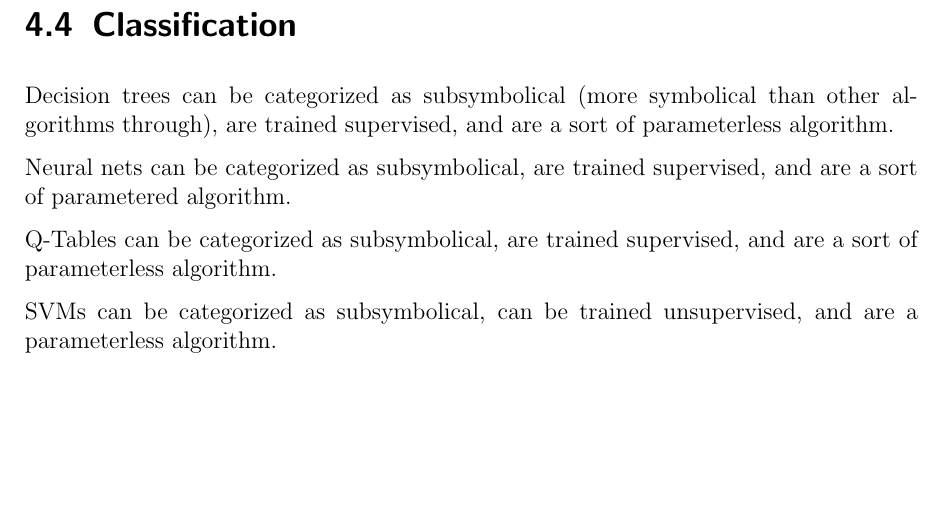
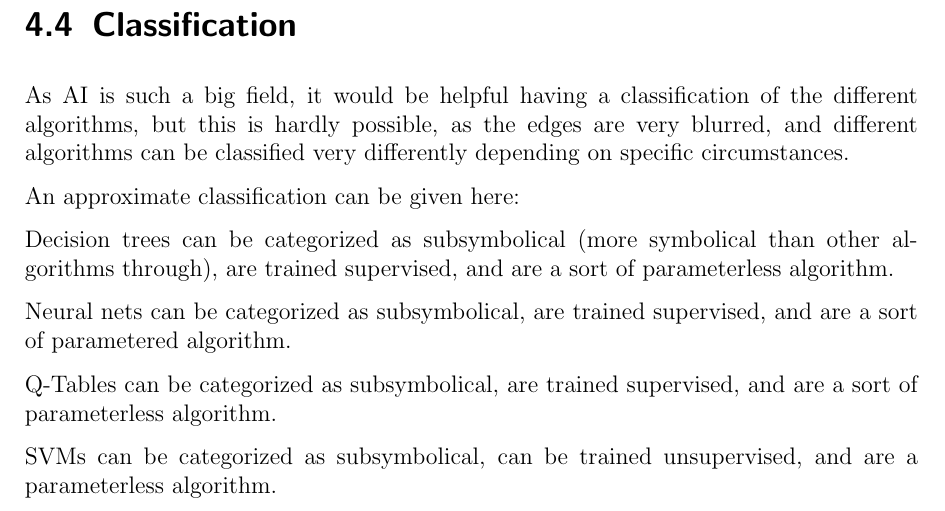
Before and after one commit to adiOdi/VWA, a LaTeX thesis (main.tex, which reads chapters/categorization.tex): part of page 19 of 21, cut so that both start at the same text, the shorter picture padded with empty space. Compiled offline with pdfLaTeX.

Commit message:
classification disclaimer added

```diff
--- a/chapters/categorization.tex
+++ b/chapters/categorization.tex
@@ -36,6 +36,10 @@ So called parameterless approaches do not base their complexity on the problem,
 One example for a parameterless approach is K-nearest neighbors/Support vector machines \autoref{sec:SVM}
 
 \section{Classification}
+As AI is such a big field, it would be helpful having a classification of the different algorithms, but this is hardly possible, as the edges are very blurred, and different algorithms can be classified very differently depending on specific circumstances.
+
+An approximate classification can be given here:
+
 Decision trees can be categorized as subsymbolical (more symbolical than other algorithms through), are trained supervised, and are a sort of parameterless algorithm.
 
 Neural nets can be categorized as subsymbolical, are trained supervised, and are a sort of parametered algorithm.
```
Also changed, not shown: a_extra/TODO.txt (+1 -1 lines), main.pdf.
